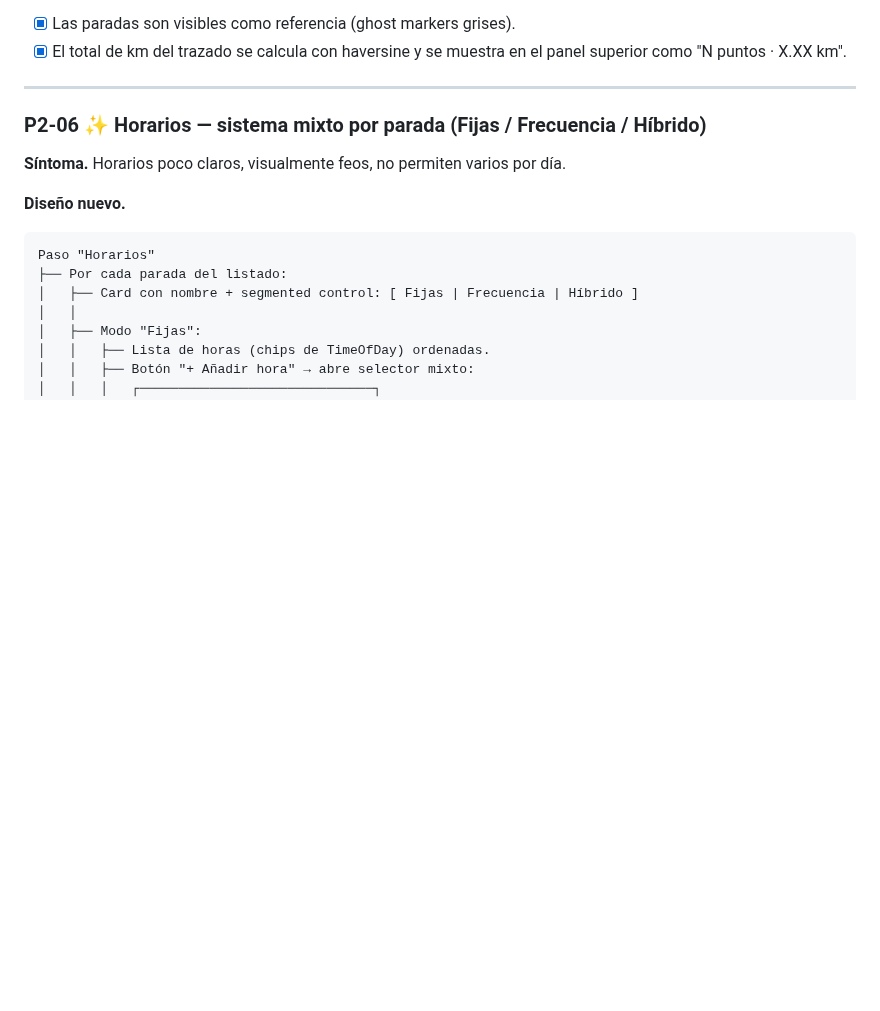
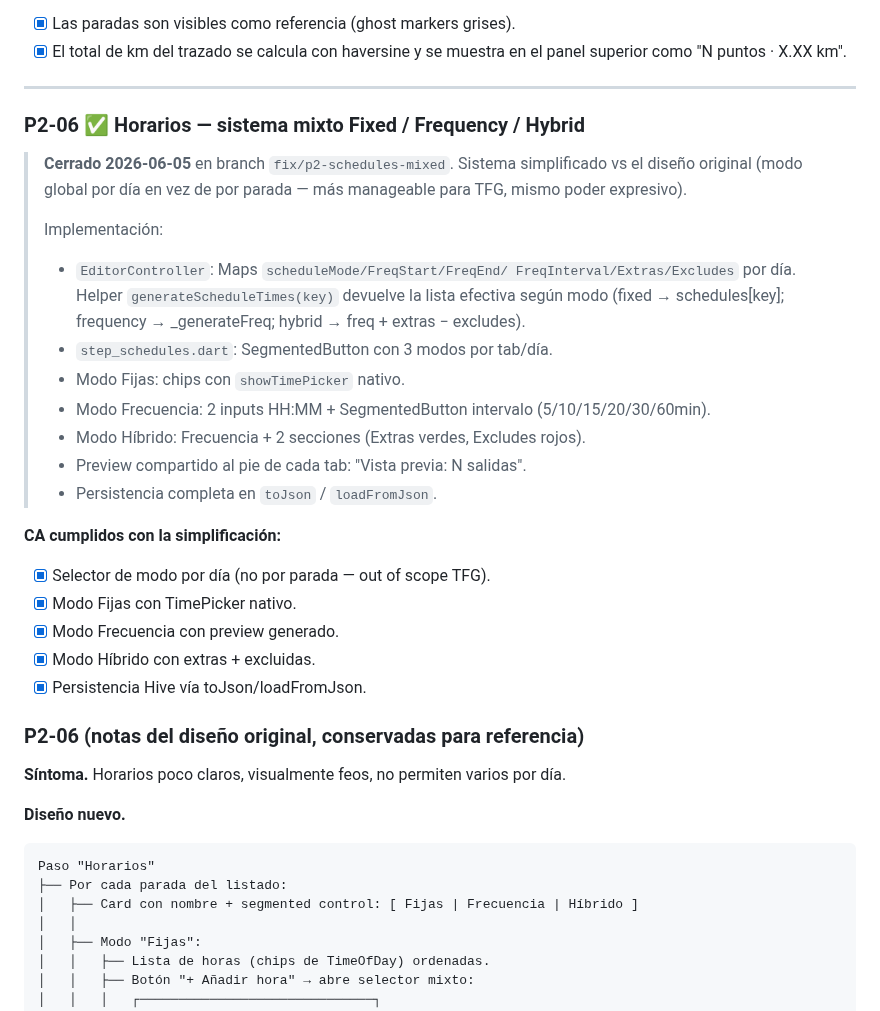
Before and after one commit to astralk9999/Transitly, a Markdown page: docs/historico/PLAN_REPARACION_2026_06_05_V16.md, the part around the change. Drawn GitHub-style; blank space fills up the shorter version.

Commit message:
docs: actualizar V16 con P2-06 ✅

```diff
--- a/docs/historico/PLAN_REPARACION_2026_06_05_V16.md
+++ b/docs/historico/PLAN_REPARACION_2026_06_05_V16.md
@@ -1166,7 +1166,34 @@ gestos no van bien.
 
 ---
 
-### P2-06 ✨ Horarios — sistema mixto por parada (Fijas / Frecuencia / Híbrido)
+### P2-06 ✅ Horarios — sistema mixto Fixed / Frequency / Hybrid
+
+> **Cerrado 2026-06-05** en branch `fix/p2-schedules-mixed`. Sistema
+> simplificado vs el diseño original (modo global por día en vez de por
+> parada — más manageable para TFG, mismo poder expresivo).
+>
+> Implementación:
+> - `EditorController`: Maps `scheduleMode/FreqStart/FreqEnd/
+>   FreqInterval/Extras/Excludes` por día. Helper
+>   `generateScheduleTimes(key)` devuelve la lista efectiva según modo
+>   (fixed → schedules[key]; frequency → _generateFreq; hybrid →
+>   freq + extras − excludes).
+> - `step_schedules.dart`: SegmentedButton con 3 modos por tab/día.
+> - Modo Fijas: chips con `showTimePicker` nativo.
+> - Modo Frecuencia: 2 inputs HH:MM + SegmentedButton intervalo
+>   (5/10/15/20/30/60min).
+> - Modo Híbrido: Frecuencia + 2 secciones (Extras verdes, Excludes rojos).
+> - Preview compartido al pie de cada tab: "Vista previa: N salidas".
+> - Persistencia completa en `toJson` / `loadFromJson`.
+
+**CA cumplidos con la simplificación:**
+- [x] Selector de modo por día (no por parada — out of scope TFG).
+- [x] Modo Fijas con TimePicker nativo.
+- [x] Modo Frecuencia con preview generado.
+- [x] Modo Híbrido con extras + excluidas.
+- [x] Persistencia Hive vía toJson/loadFromJson.
+
+### P2-06 (notas del diseño original, conservadas para referencia)
 
 **Síntoma.** Horarios poco claros, visualmente feos, no permiten varios
 por día.
```
